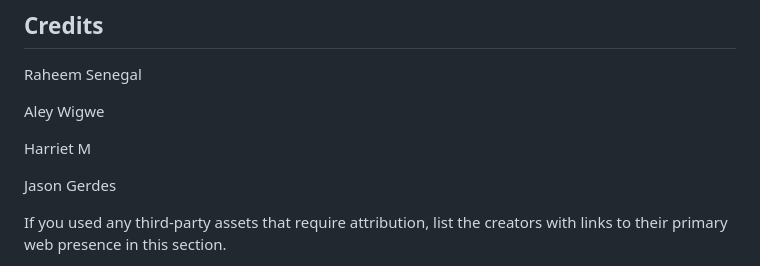
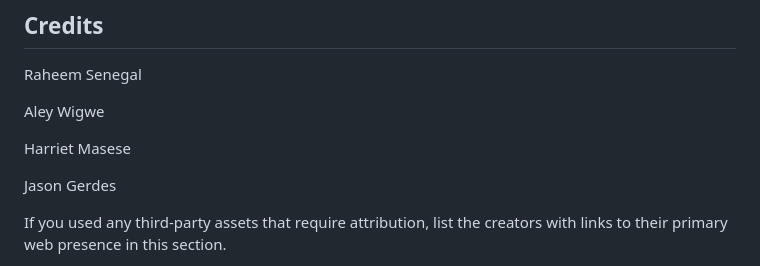
Before and after one commit to rs0579/frenchFootsteps, a Markdown page: README.md, the part around the change. Rendered like a GitHub page.

```diff
--- a/README.md
+++ b/README.md
@@ -44,7 +44,7 @@ Raheem Senegal
 
 Aley Wigwe
 
-Harriet M
+Harriet Masese
 
 Jason Gerdes
 
```
